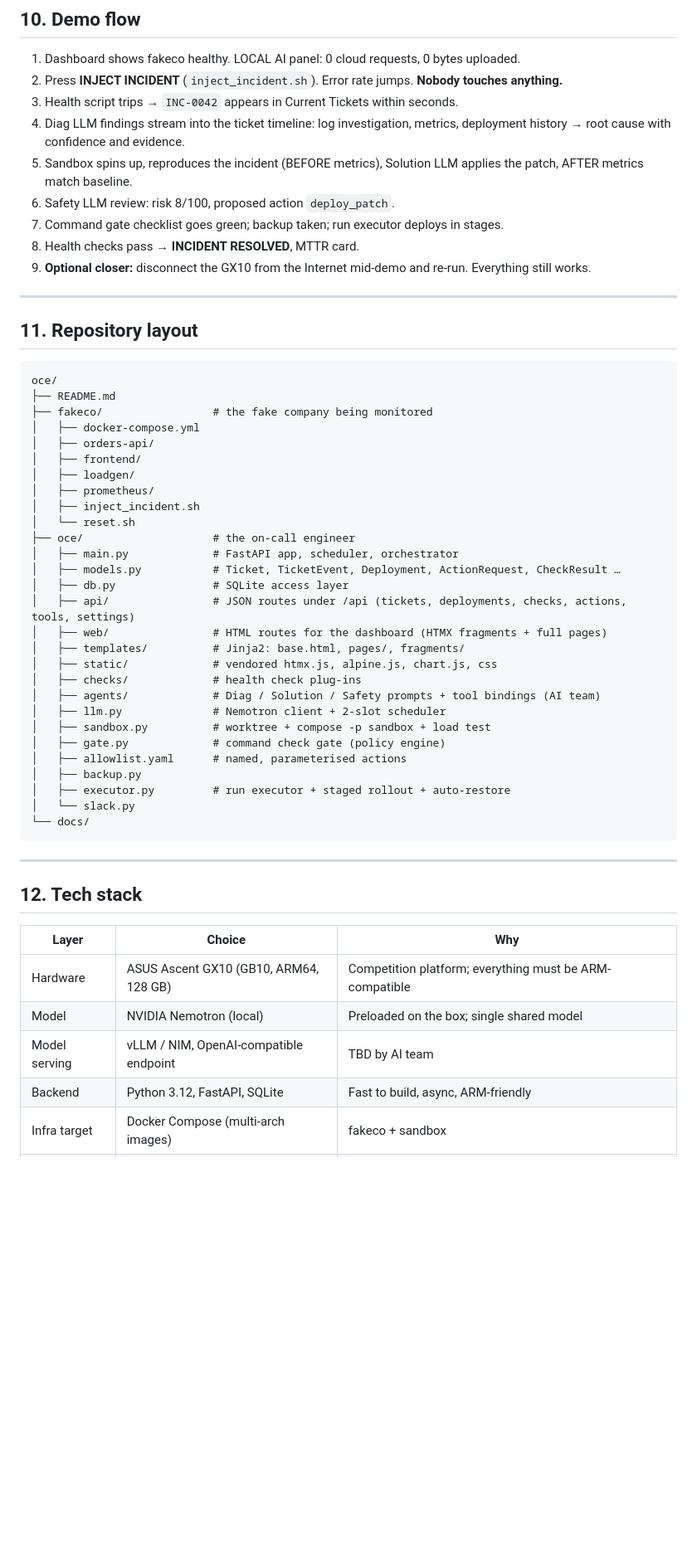
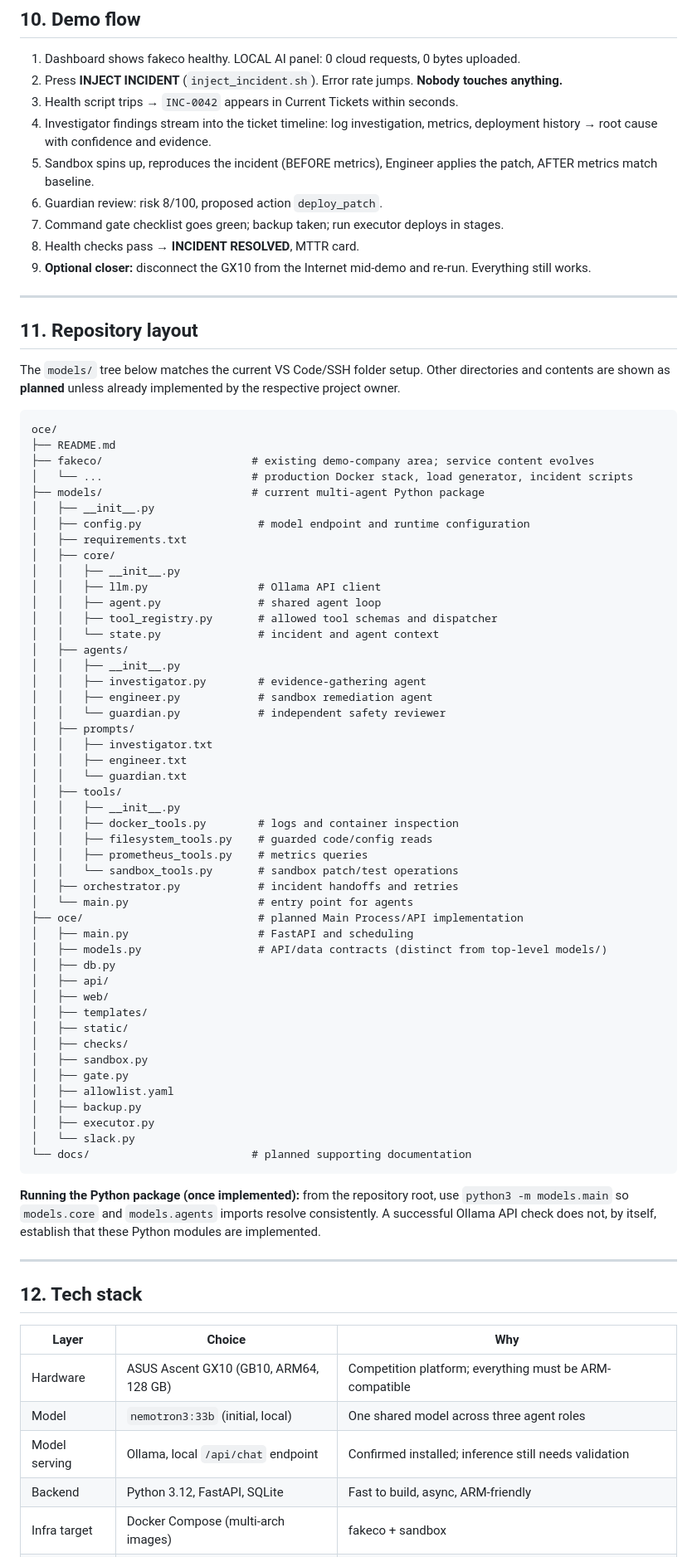
Before and after one commit to aram-ap/oca, a Markdown page: README.md, the part around one of its changes. Shown at 83% size. Rendered like a GitHub page; blank space fills up the shorter version.

````diff
--- a/README.md
+++ b/README.md
@@ -591,9 +586,9 @@ Healthy baseline: error rate 0.2 %, P95 180 ms. Incident: error rate ~38 %, P95
 1. Dashboard shows fakeco healthy. LOCAL AI panel: 0 cloud requests, 0 bytes uploaded.
 2. Press **INJECT INCIDENT** (`inject_incident.sh`). Error rate jumps. **Nobody touches anything.**
 3. Health script trips → `INC-0042` appears in Current Tickets within seconds.
-4. Diag LLM findings stream into the ticket timeline: log investigation, metrics, deployment history → root cause with confidence and evidence.
-5. Sandbox spins up, reproduces the incident (BEFORE metrics), Solution LLM applies the patch, AFTER metrics match baseline.
-6. Safety LLM review: risk 8/100, proposed action `deploy_patch`.
+4. Investigator findings stream into the ticket timeline: log investigation, metrics, deployment history → root cause with confidence and evidence.
+5. Sandbox spins up, reproduces the incident (BEFORE metrics), Engineer applies the patch, AFTER metrics match baseline.
+6. Guardian review: risk 8/100, proposed action `deploy_patch`.
 7. Command gate checklist goes green; backup taken; run executor deploys in stages.
 8. Health checks pass → **INCIDENT RESOLVED**, MTTR card.
 9. **Optional closer:** disconnect the GX10 from the Internet mid-demo and re-run. Everything still works.
@@ -602,36 +597,59 @@ Healthy baseline: error rate 0.2 %, P95 180 ms. Incident: error rate ~38 %, P95
 
 ## 11. Repository layout
 
-```
+The `models/` tree below matches the current VS Code/SSH folder setup. Other directories and contents are shown as **planned** unless already implemented by the respective project owner.
+
+```text
 oce/
 ├── README.md
-├── fakeco/                 # the fake company being monitored
-│   ├── docker-compose.yml
-│   ├── orders-api/
-│   ├── frontend/
-│   ├── loadgen/
-│   ├── prometheus/
-│   ├── inject_incident.sh
-│   └── reset.sh
-├── oce/                    # the on-call engineer
-│   ├── main.py             # FastAPI app, scheduler, orchestrator
-│   ├── models.py           # Ticket, TicketEvent, Deployment, ActionRequest, CheckResult …
-│   ├── db.py               # SQLite access layer
-│   ├── api/                # JSON routes under /api (tickets, deployments, checks, actions, tools, settings)
-│   ├── web/                # HTML routes for the dashboard (HTMX fragments + full pages)
-│   ├── templates/          # Jinja2: base.html, pages/, fragments/
-│   ├── static/             # vendored htmx.js, alpine.js, chart.js, css
-│   ├── checks/             # health check plug-ins
-│   ├── agents/             # Diag / Solution / Safety prompts + tool bindings (AI team)
-│   ├── llm.py              # Nemotron client + 2-slot scheduler
-│   ├── sandbox.py          # worktree + compose -p sandbox + load test
-│   ├── gate.py             # command check gate (policy engine)
-│   ├── allowlist.yaml      # named, parameterised actions
+├── fakeco/                       # existing demo-company area; service content evolves
+│   └── ...                       # production Docker stack, load generator, incident scripts
+├── models/                       # current multi-agent Python package
+│   ├── __init__.py
+│   ├── config.py                  # model endpoint and runtime configuration
+│   ├── requirements.txt
+│   ├── core/
+│   │   ├── __init__.py
+│   │   ├── llm.py                 # Ollama API client
+│   │   ├── agent.py               # shared agent loop
+│   │   ├── tool_registry.py       # allowed tool schemas and dispatcher
+│   │   └── state.py               # incident and agent context
+│   ├── agents/
+│   │   ├── __init__.py
+│   │   ├── investigator.py        # evidence-gathering agent
+│   │   ├── engineer.py            # sandbox remediation agent
+│   │   └── guardian.py            # independent safety reviewer
+│   ├── prompts/
+│   │   ├── investigator.txt
+│   │   ├── engineer.txt
+│   │   └── guardian.txt
+│   ├── tools/
+│   │   ├── __init__.py
+│   │   ├── docker_tools.py        # logs and container inspection
+│   │   ├── filesystem_tools.py    # guarded code/config reads
+│   │   ├── prometheus_tools.py    # metrics queries
+│   │   └── sandbox_tools.py       # sandbox patch/test operations
+│   ├── orchestrator.py            # incident handoffs and retries
+│   └── main.py                    # entry point for agents
+├── oce/                           # planned Main Process/API implementation
+│   ├── main.py                    # FastAPI and scheduling
+│   ├── models.py                  # API/data contracts (distinct from top-level models/)
+│   ├── db.py
+│   ├── api/
+│   ├── web/
+│   ├── templates/
+│   ├── static/
+│   ├── checks/
+│   ├── sandbox.py
+│   ├── gate.py
+│   ├── allowlist.yaml
 │   ├── backup.py
-│   ├── executor.py         # run executor + staged rollout + auto-restore
+│   ├── executor.py
 │   └── slack.py
-└── docs/
+└── docs/                         # planned supporting documentation
 ```
+
+**Running the Python package (once implemented):** from the repository root, use `python3 -m models.main` so `models.core` and `models.agents` imports resolve consistently. A successful Ollama API check does not, by itself, establish that these Python modules are implemented.
 
 ---
 
@@ -640,8 +658,8 @@ oce/
 | Layer          | Choice                                   | Why                                                   |
 | -------------- | ---------------------------------------- | ----------------------------------------------------- |
 | Hardware       | ASUS Ascent GX10 (GB10, ARM64, 128 GB)   | Competition platform; everything must be ARM-compatible|
-| Model          | NVIDIA Nemotron (local)                  | Preloaded on the box; single shared model              |
-| Model serving  | vLLM / NIM, OpenAI-compatible endpoint   | TBD by AI team                                         |
+| Model          | `nemotron3:33b` (initial, local)         | One shared model across three agent roles              |
+| Model serving  | Ollama, local `/api/chat` endpoint       | Confirmed installed; inference still needs validation |
 | Backend        | Python 3.12, FastAPI, SQLite             | Fast to build, async, ARM-friendly                     |
 | Infra target   | Docker Compose (multi-arch images)       | fakeco + sandbox                                       |
 | Metrics        | Prometheus + prometheus_client           | Standard, lightweight                                  |
````
Also changed, not shown: other parts of README.md (+116 -120 lines).
